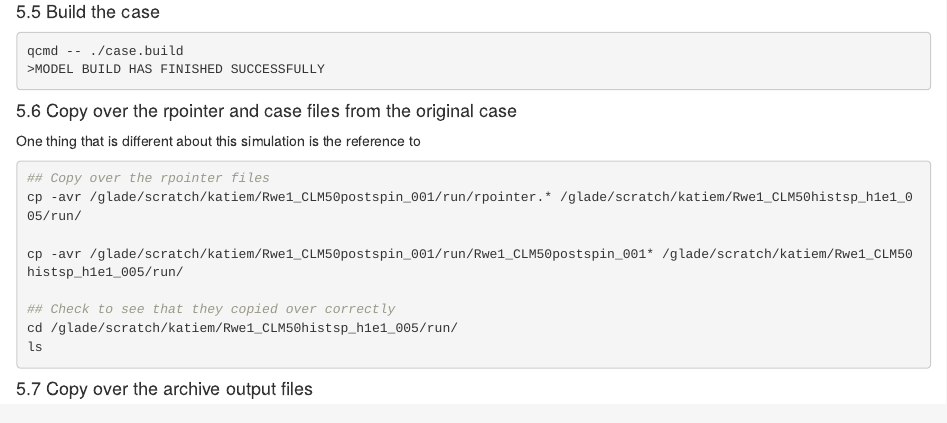
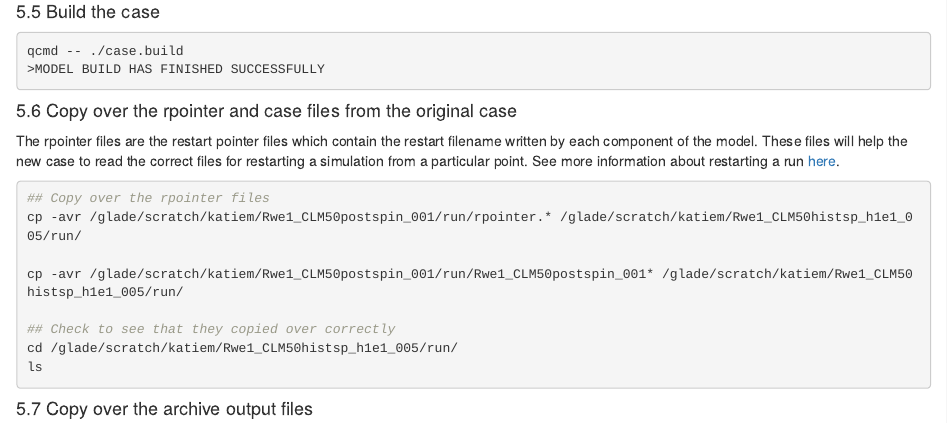
Before and after one commit to KatieMurenbeeld/RCEW_CLM, an R Markdown document (RCEW_PTCLM_v02.Rmd): the page in a window 1100 px wide, from 14360 px down. The pictures show the output file RCEW_PTCLM_v02.html that the author committed with the source, opened offline.

Commit message:
added rpointer info

````diff
--- a/RCEW_PTCLM_v02.Rmd
+++ b/RCEW_PTCLM_v02.Rmd
@@ -753,7 +753,7 @@ qcmd -- ./case.build
 
 #### 5.6 Copy over the rpointer and case files from the original case
 
-One thing that is different about this simulation is the reference to
+The rpointer files are the restart pointer files which contain the restart filename written by each component of the model. These files will help the new case to read the correct files for restarting a simulation from a particular point. See more information about restarting a run [here](https://www.cesm.ucar.edu/models/cesm1.0/cesm/cesm_doc_1_0_4/x2094.html).
 ```{bash clone06, echo=TRUE, eval=FALSE}
 ## Copy over the rpointer files
 cp -avr /glade/scratch/katiem/Rwe1_CLM50postspin_001/run/rpointer.* /glade/scratch/katiem/Rwe1_CLM50histsp_h1e1_005/run/
````
Also changed, not shown: RCEW_PTCLM_v02.html.
